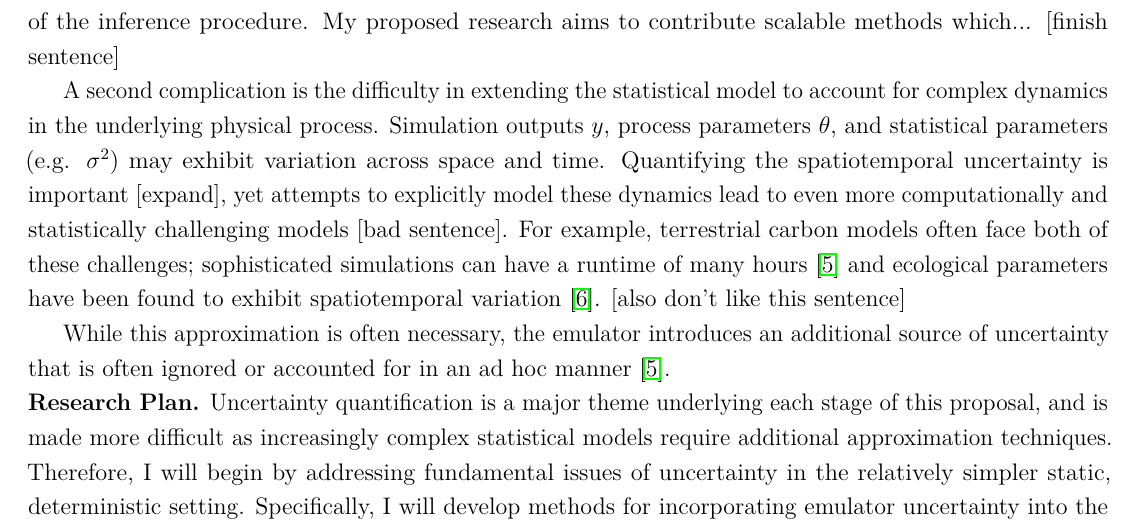
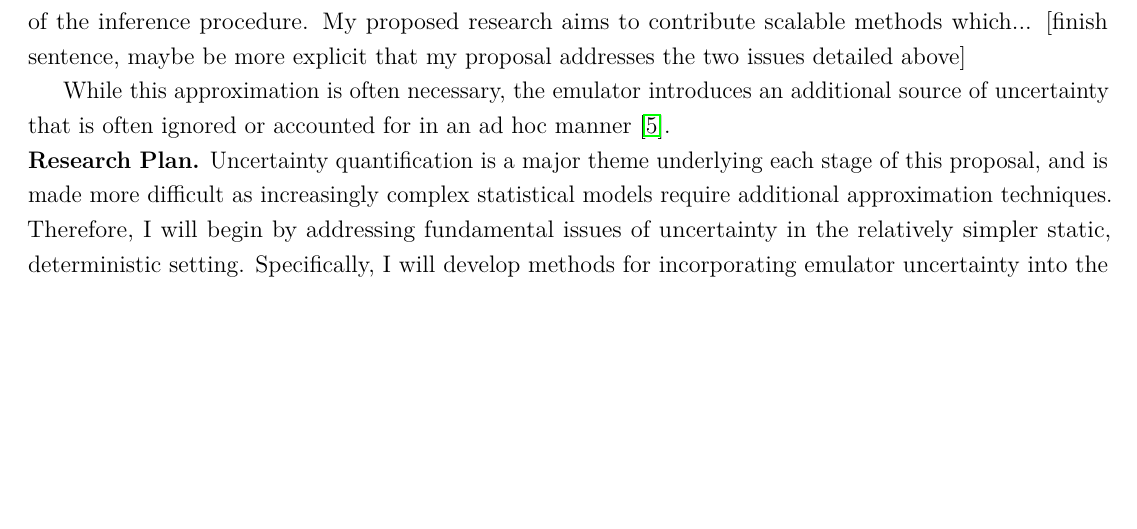
Before and after one commit to arob5/gp-calibration, a LaTeX document (research_proposal_methodological.tex): part of page 2 of 5 before the commit and part of page 2 of 4 after it, cut so that both start at the same text, the shorter picture padded with empty space. Compiled offline with pdfLaTeX.

Commit message:
updated proposal

```diff
--- a/research_proposal_methodological.tex
+++ b/research_proposal_methodological.tex
@@ -87,12 +87,7 @@ process parameter $\theta$ and statistical parameter $\sigma^2$. The problem of
 emulator $\hat{f}(\cdot) \sim \mathcal{GP}(m(\cdot), k(\cdot, \cdot))$ to approximate $f$, which is then used in place of $f$ in the inference algorithm \cite{Kennedy, Fer, Cleary}. For example, this approximation is commonly used in terrestrial carbon modeling, given that sophisticated simulations of the carbon cycle can have a runtime of many hours \cite{Fer}. A second complication that arises in practice is the need to account for variation in model
 parameters. In scientific applications, the underlying process commonly exhibits complex dynamics in space and time. The simplified statistical model above fails to account
 for these dynamics, not allowing for spatiotemporal decision making under uncertainty. Hierarchical statistical models can add spatial and temporal structure
-to outputs $y$, process parameters $\theta$, and statistical parameters (e.g. $\sigma^2$), but further increase the computational burden of the inference procedure. My proposed research
-aims to contribute scalable methods which... [finish sentence]
-
- A second complication is the difficulty in extending the statistical model to account for complex dynamics
-in the underlying physical process. Simulation outputs $y$, process parameters $\theta$, and statistical parameters
-(e.g. $\sigma^2$) may exhibit variation across space and time. Quantifying the spatiotemporal uncertainty is important [expand], yet attempts to explicitly model these dynamics lead to even more computationally and statistically challenging models [bad sentence]. For example, terrestrial carbon models often face both of these challenges; sophisticated simulations can have a runtime of many hours \cite{Fer} and ecological parameters have been found to exhibit spatiotemporal variation \cite{Fer2}. [also don't like this sentence]
+to outputs $y$, process parameters $\theta$, and statistical parameters (e.g. $\sigma^2$), but further increase the computational burden of the inference procedure. My proposed research aims to contribute scalable methods which... [finish sentence, maybe be more explicit that my proposal addresses the two issues detailed above]
 
  While this approximation is often necessary, the emulator introduces an additional source of uncertainty that is often ignored
 or accounted for in an ad hoc manner \cite{Fer}.
```
